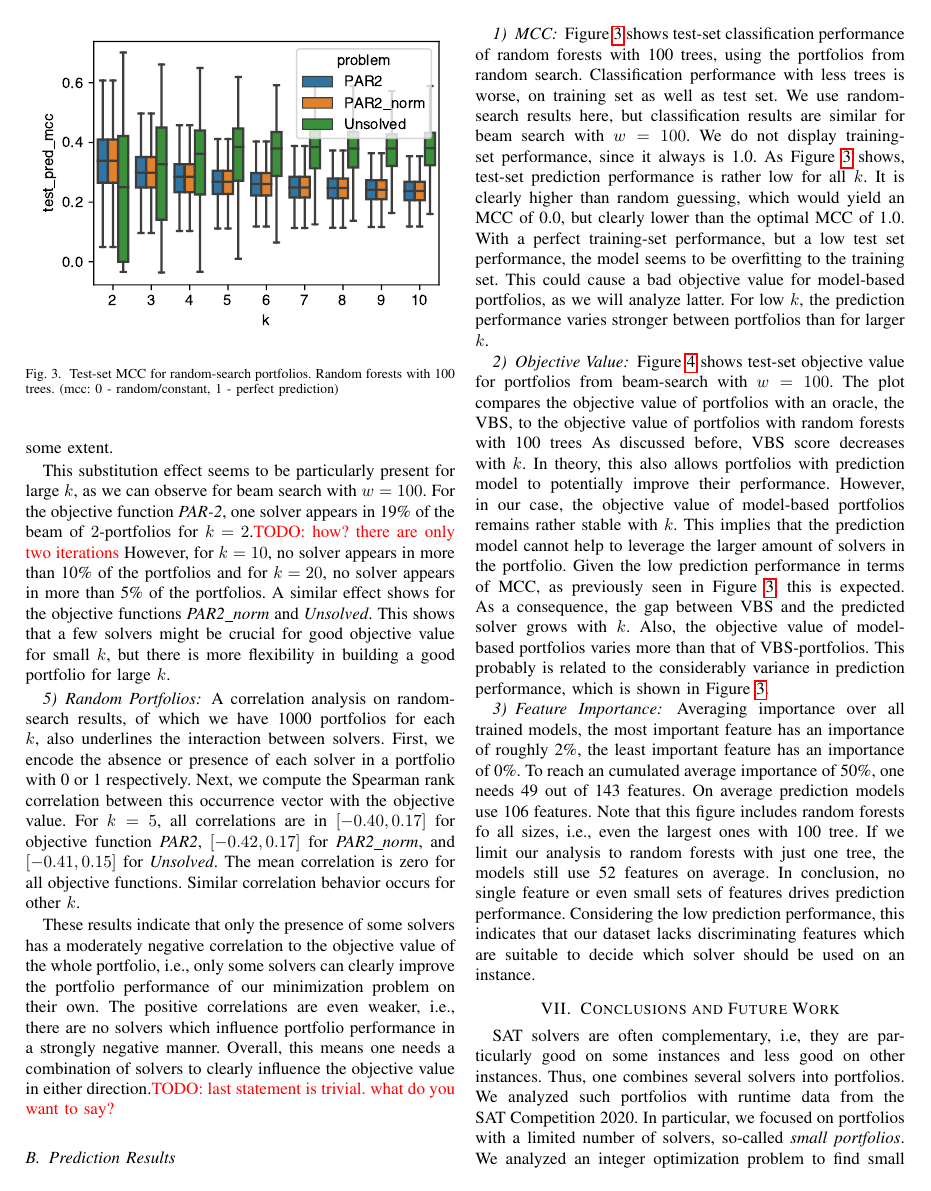
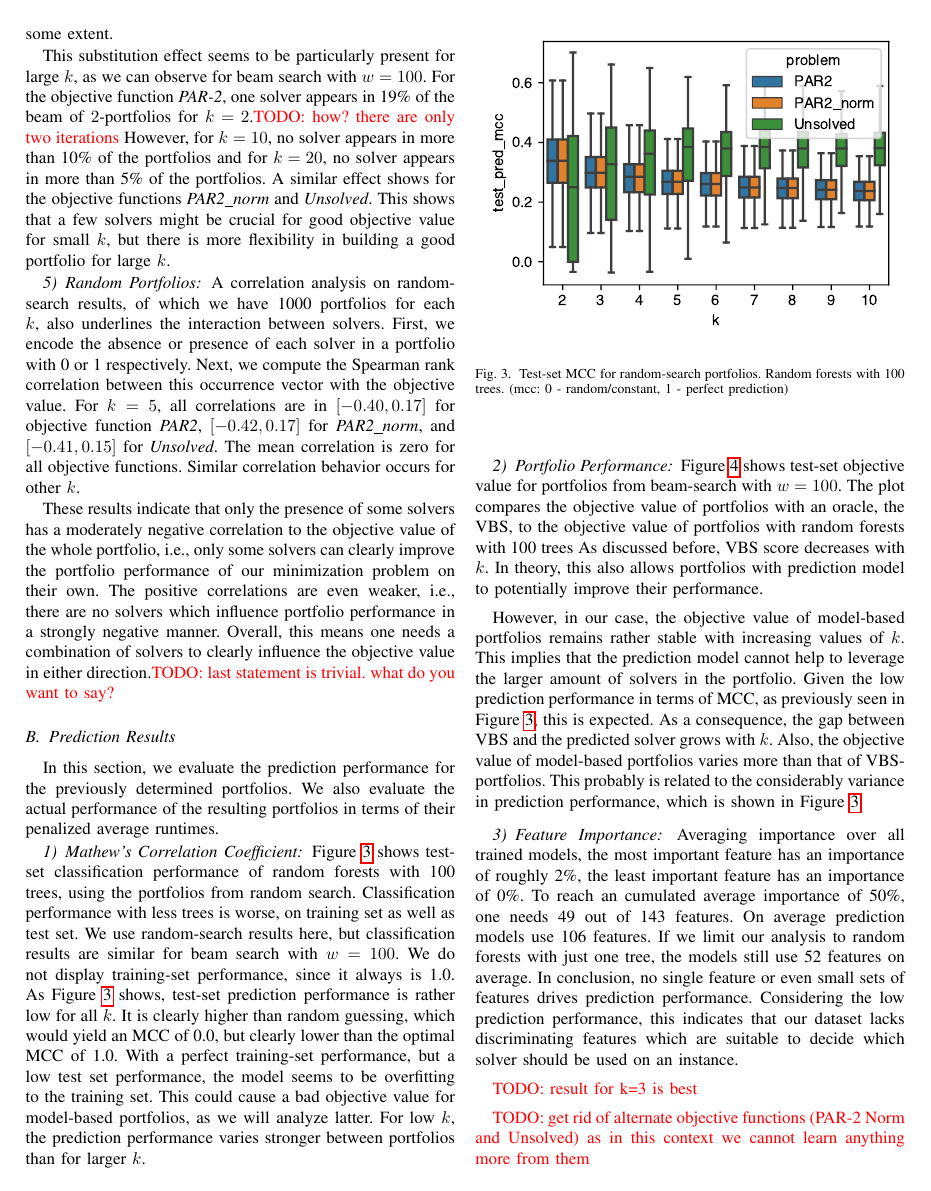
Before and after one commit to Jakob-Bach/Small-Portfolios, a LaTeX paper (text/small-portfolios.tex): page 6 of 8. Compiled offline with pdfLaTeX; a missing font is replaced by an installed copy or a similar font; a LaTeX package or settings file that is missing is left out.

Commit message:
eval part 2

```diff
--- a/text/small-portfolios.tex
+++ b/text/small-portfolios.tex
@@ -517,7 +517,10 @@ Overall, this means one needs a combination of solvers to clearly influence the
 
 \subsection{Prediction Results}
 
-\subsubsection{MCC}
+In this section, we evaluate the prediction performance for the previously determined portfolios.
+We also evaluate the actual performance of the resulting portfolios in terms of their penalized average runtimes.
+
+\subsubsection{Mathew's Correlation Coefficient}
 
 \begin{figure}[t]
 	\centering
@@ -536,7 +539,7 @@ With a perfect training-set performance, but a low test set performance, the mod
 This could cause a bad objective value for model-based portfolios, as we will analyze latter.
 For low $k$, the prediction performance varies stronger between portfolios than for larger $k$.
 
-\subsubsection{Objective Value}
+\subsubsection{Portfolio Performance}
 
 \begin{figure*}[t]
 	\centering
@@ -557,7 +560,8 @@ Figure~\ref{fig:prediction-test-objective} shows test-set objective value for po
 The plot compares the objective value of portfolios with an oracle, the VBS, to the objective value of portfolios with random forests with 100 trees
 As discussed before, VBS score decreases with $k$.
 In theory, this also allows portfolios with prediction model to potentially improve their performance.
-However, in our case, the objective value of model-based portfolios remains rather stable with $k$.
+
+However, in our case, the objective value of model-based portfolios remains rather stable with increasing values of $k$.
 This implies that the prediction model cannot help to leverage the larger amount of solvers in the portfolio.
 Given the low prediction performance in terms of MCC, as previously seen in Figure~\ref{fig:prediction-test-mcc}, this is expected.
 As a consequence, the gap between VBS and the predicted solver grows with $k$.
@@ -569,10 +573,15 @@ This probably is related to the considerably variance in prediction performance,
 Averaging importance over all trained models, the most important feature has an importance of roughly 2\%, the least important feature has an importance of 0\%.
 To reach an cumulated average importance of 50\%, one needs 49 out of 143 features.
 On average prediction models use 106 features.
-Note that this figure includes random forests fo all sizes, i.e., even the largest ones with 100 tree.
+%Note that these figures includes random forests of all sizes, i.e., even the largest ones with 100 trees.
 If we limit our analysis to random forests with just one tree, the models still use 52 features on average.
 In conclusion, no single feature or even small sets of features drives prediction performance.
 Considering the low prediction performance, this indicates that our dataset lacks discriminating features which are suitable to decide which solver should be used on an instance.
+
+\todo{result for k=3 is best}
+
+\todo{get rid of alternate objective functions (PAR-2 Norm and Unsolved) as in this context we cannot learn anything more from them}
+
 
 \section{Conclusions and Future Work}
 \label{sec:conclusion}
```
